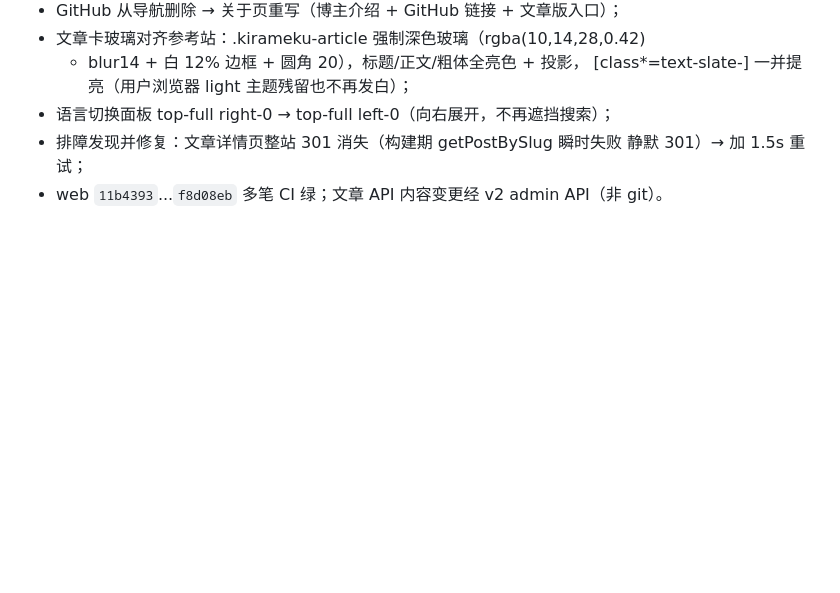
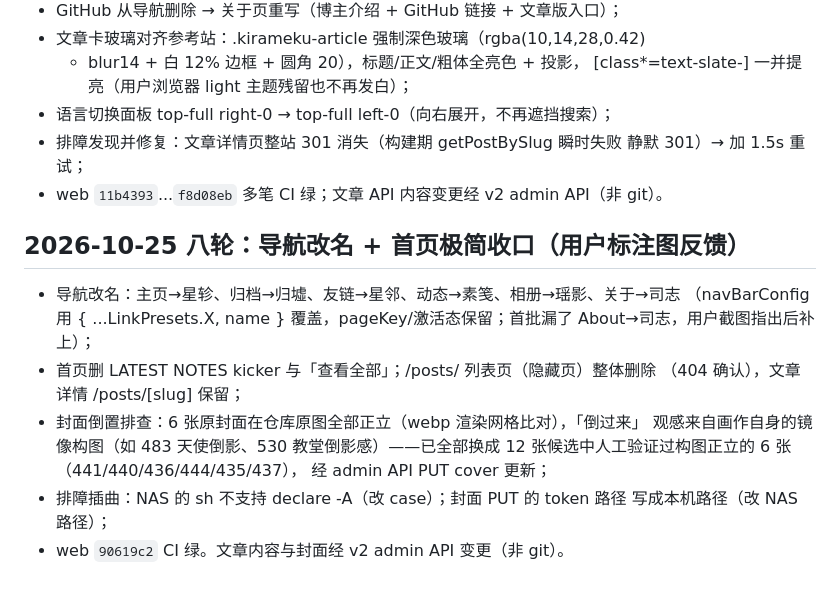
Before and after one commit to neutron-star77/neutronstar-web, a Markdown page: .scratch/nebula-replica/audit.md, the part around the change. Drawn GitHub-style; blank space fills up the shorter version.

Commit message:
docs(audit): 补记八轮——导航改名/首页收口//posts 删除/封面更换

```diff
--- a/.scratch/nebula-replica/audit.md
+++ b/.scratch/nebula-replica/audit.md
@@ -116,3 +116,18 @@ v2-api 的 .env 在排障中被截断，已按 config.py 默认+容器凭据重
 - 排障发现并修复：文章详情页整站 301 消失（构建期 getPostBySlug 瞬时失败
   静默 301）→ 加 1.5s 重试；
 - web `11b4393`...`f8d08eb` 多笔 CI 绿；文章 API 内容变更经 v2 admin API（非 git）。
+
+## 2026-10-25 八轮：导航改名 + 首页极简收口（用户标注图反馈）
+
+- 导航改名：主页→星轸、归档→归墟、友链→星邻、动态→素笺、相册→瑶影、关于→司志
+  （navBarConfig 用 { ...LinkPresets.X, name } 覆盖，pageKey/激活态保留；首批漏了
+  About→司志，用户截图指出后补上）；
+- 首页删 LATEST NOTES kicker 与「查看全部」；/posts/ 列表页（隐藏页）整体删除
+  （404 确认），文章详情 /posts/[slug] 保留；
+- 封面倒置排查：6 张原封面在仓库原图全部正立（webp 渲染网格比对），「倒过来」
+  观感来自画作自身的镜像构图（如 483 天使倒影、530 教堂倒影感）——已全部换成
+  12 张候选中人工验证过构图正立的 6 张（441/440/436/444/435/437），
+  经 admin API PUT cover 更新；
+- 排障插曲：NAS 的 sh 不支持 declare -A（改 case）；封面 PUT 的 token 路径
+  写成本机路径（改 NAS 路径）；
+- web `90619c2` CI 绿。文章内容与封面经 v2 admin API 变更（非 git）。
```
